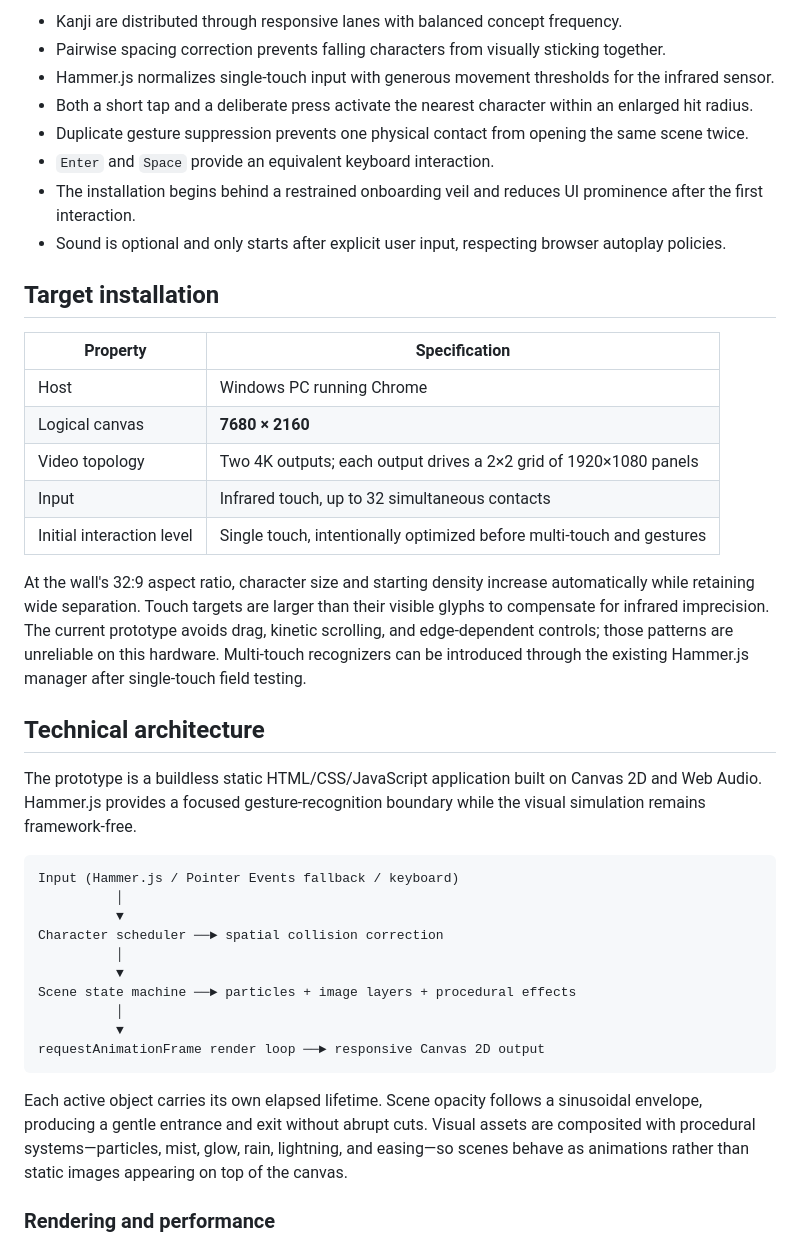
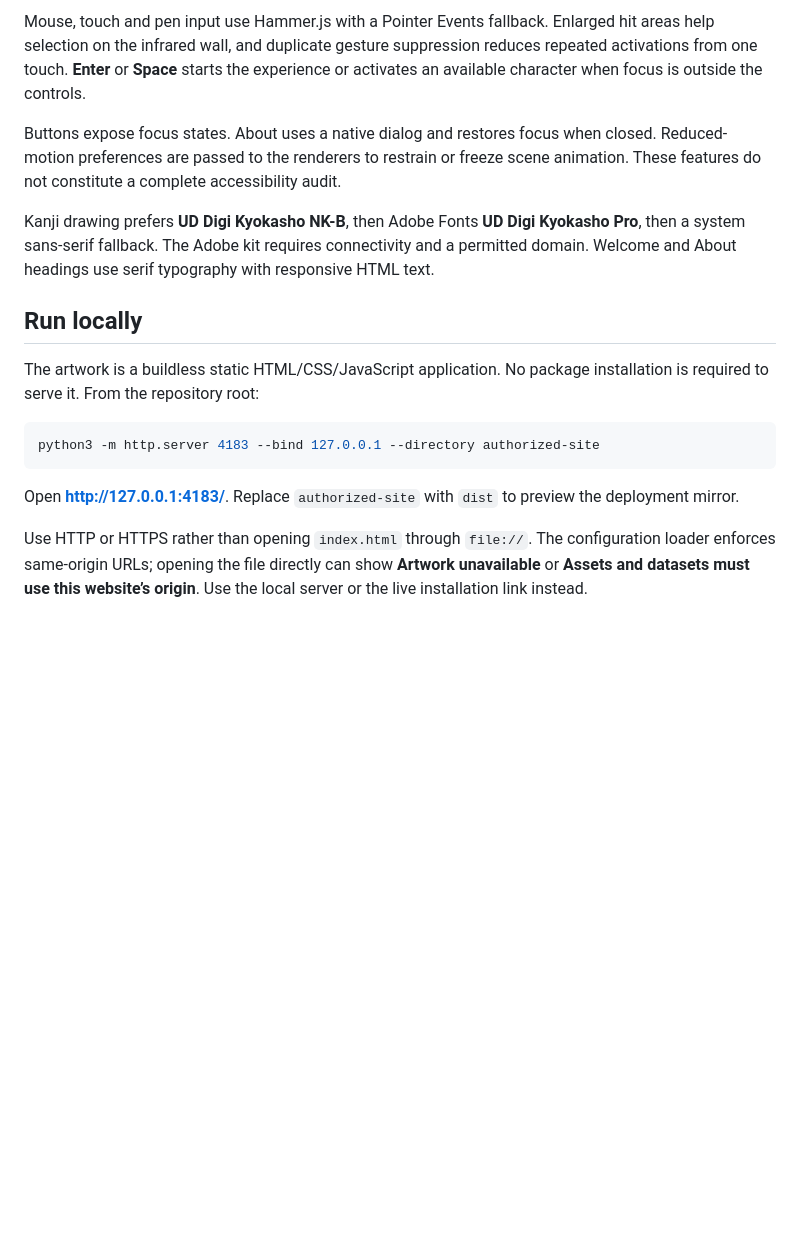
Before and after one commit to maiaPaperTowns/tenzer-wall-site, a Markdown page: README.md, the part around one of its changes. GitHub-like rendering; blank space fills up the shorter version.

````diff
--- a/README.md
+++ b/README.md
@@ -58,43 +64,19 @@ The October 7 reference refresh contains 29 characters. Its 20 new runtime WebP
 
-- Kanji are distributed through responsive lanes with balanced concept frequency.
-- Pairwise spacing correction prevents falling characters from visually sticking together.
-- Hammer.js normalizes single-touch input with generous movement thresholds for the infrared sensor.
-- Both a short tap and a deliberate press activate the nearest character within an enlarged hit radius.
-- Duplicate gesture suppression prevents one physical contact from opening the same scene twice.
-- `Enter` and `Space` provide an equivalent keyboard interaction.
-- The installation begins behind a restrained onboarding veil and reduces UI prominence after the first interaction.
-- Sound is optional and only starts after explicit user input, respecting browser autoplay policies.
+Mouse, touch and pen input use Hammer.js with a Pointer Events fallback. Enlarged hit areas help selection on the infrared wall, and duplicate gesture suppression reduces repeated activations from one touch. **Enter** or **Space** starts the experience or activates an available character when focus is outside the controls.
 
-## Target installation
+Buttons expose focus states. About uses a native dialog and restores focus when closed. Reduced-motion preferences are passed to the renderers to restrain or freeze scene animation. These features do not constitute a complete accessibility audit.
 
-| Property | Specification |
-| --- | --- |
-| Host | Windows PC running Chrome |
-| Logical canvas | **7680 × 2160** |
-| Video topology | Two 4K outputs; each output drives a 2×2 grid of 1920×1080 panels |
-| Input | Infrared touch, up to 32 simultaneous contacts |
-| Initial interaction level | Single touch, intentionally optimized before multi-touch and gestures |
+Kanji drawing prefers **UD Digi Kyokasho NK-B**, then Adobe Fonts **UD Digi Kyokasho Pro**, then a system sans-serif fallback. The Adobe kit requires connectivity and a permitted domain. Welcome and About headings use serif typography with responsive HTML text.
 
-At the wall's 32:9 aspect ratio, character size and starting density increase automatically while retaining wide separation. Touch targets are larger than their visible glyphs to compensate for infrared imprecision. The current prototype avoids drag, kinetic scrolling, and edge-dependent controls; those patterns are unreliable on this hardware. Multi-touch recognizers can be introduced through the existing Hammer.js manager after single-touch field testing.
+## Run locally
 
-## Technical architecture
+The artwork is a buildless static HTML/CSS/JavaScript application. No package installation is required to serve it. From the repository root:
 
-The prototype is a buildless static HTML/CSS/JavaScript application built on Canvas 2D and Web Audio. Hammer.js provides a focused gesture-recognition boundary while the visual simulation remains framework-free.
-
-```text
-Input (Hammer.js / Pointer Events fallback / keyboard)
-          │
-          ▼
-Character scheduler ──► spatial collision correction
-          │
-          ▼
-Scene state machine ──► particles + image layers + procedural effects
-          │
-          ▼
-requestAnimationFrame render loop ──► responsive Canvas 2D output
+```bash
+python3 -m http.server 4183 --bind 127.0.0.1 --directory authorized-site
 ```
 
-Each active object carries its own elapsed lifetime. Scene opacity follows a sinusoidal envelope, producing a gentle entrance and exit without abrupt cuts. Visual assets are composited with procedural systems—particles, mist, glow, rain, lightning, and easing—so scenes behave as animations rather than static images appearing on top of the canvas.
+Open **http://127.0.0.1:4183/**. Replace `authorized-site` with `dist` to preview the deployment mirror.
 
-### Rendering and performance
+Use HTTP or HTTPS rather than opening `index.html` through `file://`. The configuration loader enforces same-origin URLs; opening the file directly can show **Artwork unavailable** or **Assets and datasets must use this website’s origin**. Use the local server or the live installation link instead.
 
````
Also changed, not shown: other parts of README.md (+104 -110 lines).
